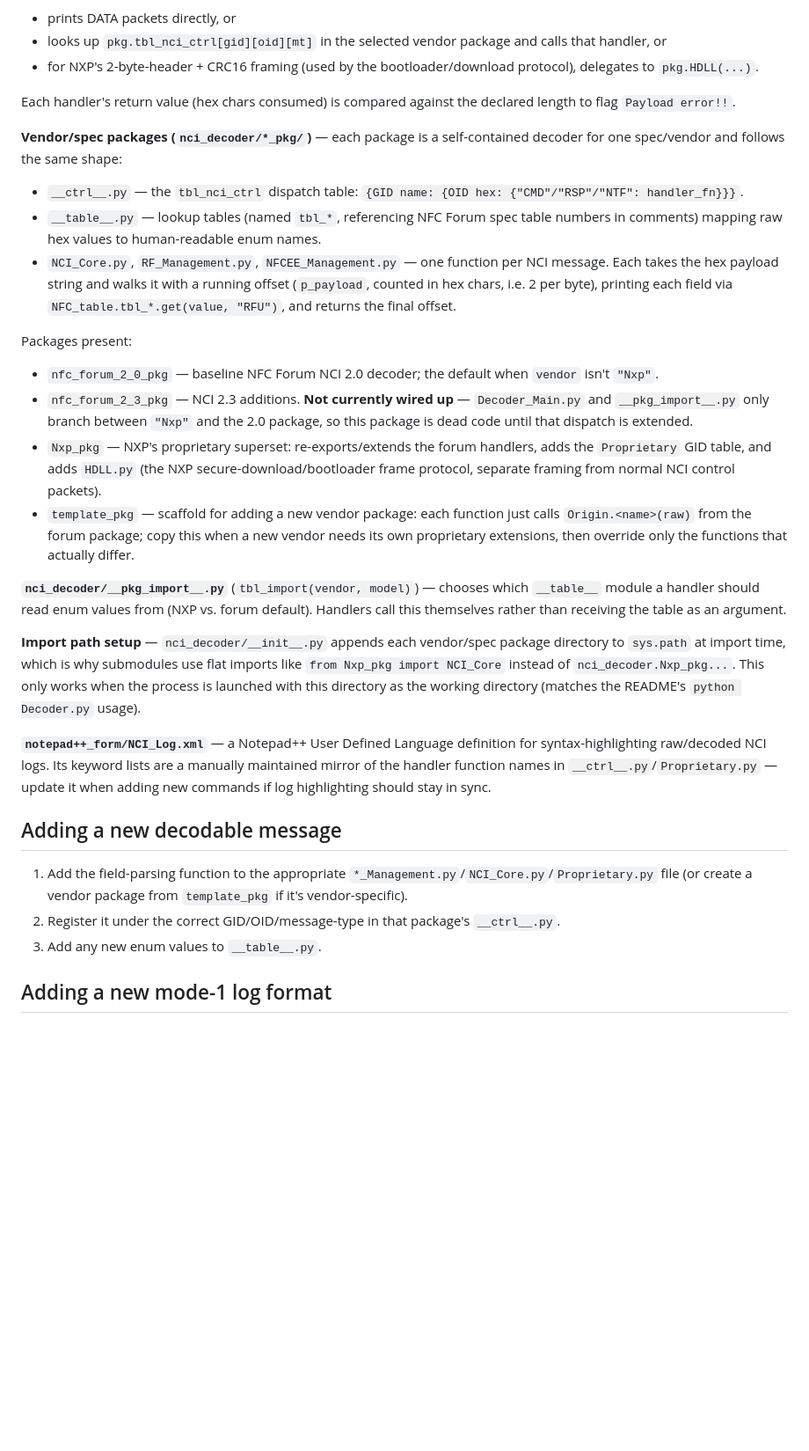
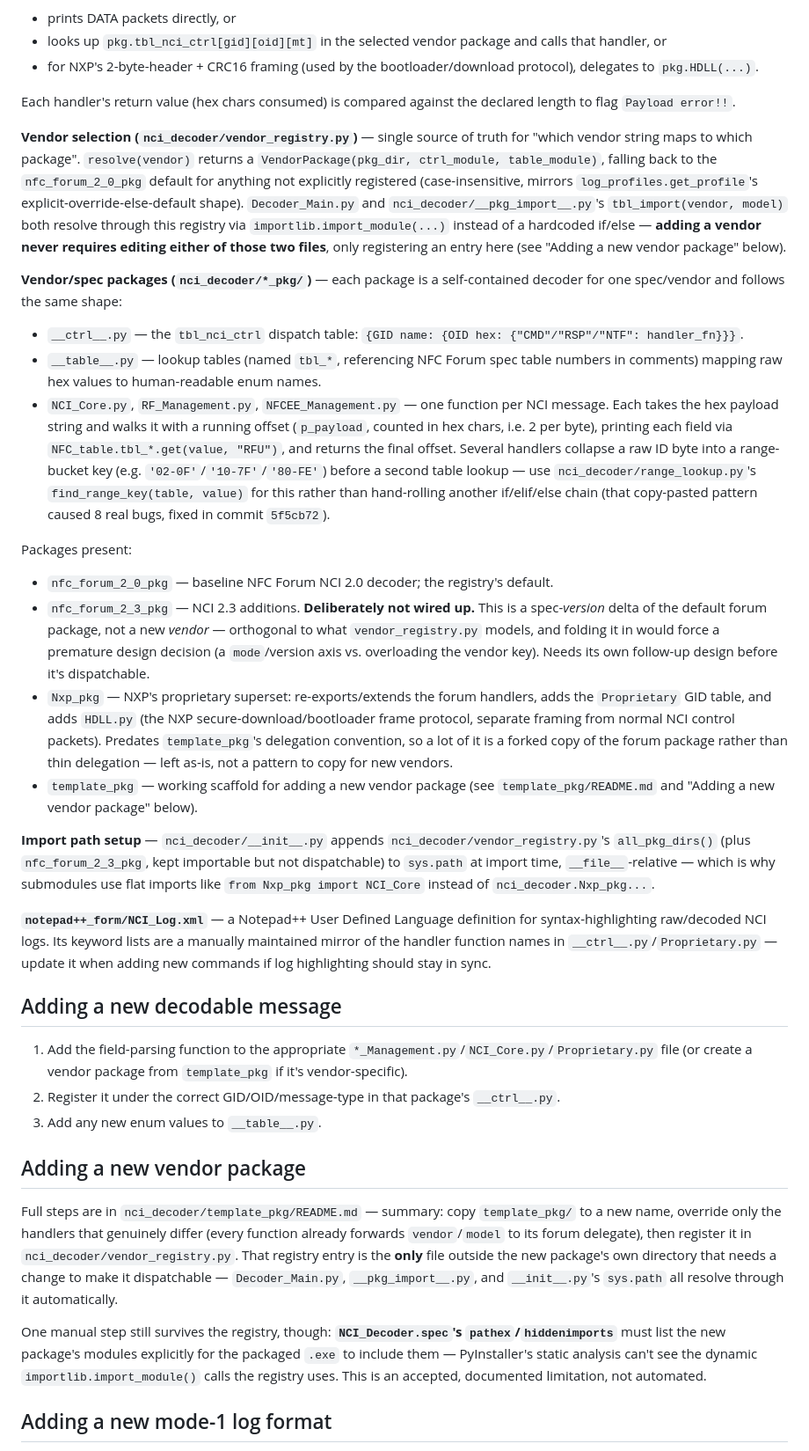
Before and after one commit to bojiachenn/NCI_Decoder, a Markdown page: CLAUDE.md, the part around the change. Shown at 88% size. GitHub-like rendering; blank space fills up the shorter version.

Commit message:
docs: update CLAUDE.md for vendor_registry + fixed template_pkg workflow
Documents the new one-file vendor-registration step, range_lookup's
existence, the deliberate nfc_forum_2_3_pkg deferral rationale (spec-
version axis vs. vendor axis), and the NCI_Decoder.spec hiddenimports
caveat that survives the registry refactor.

Co-Authored-By: Claude Sonnet 5 <noreply@anthropic.com>

```diff
--- a/CLAUDE.md
+++ b/CLAUDE.md
@@ -54,20 +54,20 @@ pytest
 
 Each handler's return value (hex chars consumed) is compared against the declared length to flag `Payload error!!`.
 
+**Vendor selection (`nci_decoder/vendor_registry.py`)** — single source of truth for "which vendor string maps to which package". `resolve(vendor)` returns a `VendorPackage(pkg_dir, ctrl_module, table_module)`, falling back to the `nfc_forum_2_0_pkg` default for anything not explicitly registered (case-insensitive, mirrors `log_profiles.get_profile`'s explicit-override-else-default shape). `Decoder_Main.py` and `nci_decoder/__pkg_import__.py`'s `tbl_import(vendor, model)` both resolve through this registry via `importlib.import_module(...)` instead of a hardcoded if/else — **adding a vendor never requires editing either of those two files**, only registering an entry here (see "Adding a new vendor package" below).
+
 **Vendor/spec packages (`nci_decoder/*_pkg/`)** — each package is a self-contained decoder for one spec/vendor and follows the same shape:
 - `__ctrl__.py` — the `tbl_nci_ctrl` dispatch table: `{GID name: {OID hex: {"CMD"/"RSP"/"NTF": handler_fn}}}`.
 - `__table__.py` — lookup tables (named `tbl_*`, referencing NFC Forum spec table numbers in comments) mapping raw hex values to human-readable enum names.
-- `NCI_Core.py`, `RF_Management.py`, `NFCEE_Management.py` — one function per NCI message. Each takes the hex payload string and walks it with a running offset (`p_payload`, counted in hex chars, i.e. 2 per byte), printing each field via `NFC_table.tbl_*.get(value, "RFU")`, and returns the final offset.
+- `NCI_Core.py`, `RF_Management.py`, `NFCEE_Management.py` — one function per NCI message. Each takes the hex payload string and walks it with a running offset (`p_payload`, counted in hex chars, i.e. 2 per byte), printing each field via `NFC_table.tbl_*.get(value, "RFU")`, and returns the final offset. Several handlers collapse a raw ID byte into a range-bucket key (e.g. `'02-0F'`/`'10-7F'`/`'80-FE'`) before a second table lookup — use `nci_decoder/range_lookup.py`'s `find_range_key(table, value)` for this rather than hand-rolling another if/elif/else chain (that copy-pasted pattern caused 8 real bugs, fixed in commit `5f5cb72`).
 
 Packages present:
-- `nfc_forum_2_0_pkg` — baseline NFC Forum NCI 2.0 decoder; the default when `vendor` isn't `"Nxp"`.
-- `nfc_forum_2_3_pkg` — NCI 2.3 additions. **Not currently wired up** — `Decoder_Main.py` and `__pkg_import__.py` only branch between `"Nxp"` and the 2.0 package, so this package is dead code until that dispatch is extended.
-- `Nxp_pkg` — NXP's proprietary superset: re-exports/extends the forum handlers, adds the `Proprietary` GID table, and adds `HDLL.py` (the NXP secure-download/bootloader frame protocol, separate framing from normal NCI control packets).
-- `template_pkg` — scaffold for adding a new vendor package: each function just calls `Origin.<name>(raw)` from the forum package; copy this when a new vendor needs its own proprietary extensions, then override only the functions that actually differ.
+- `nfc_forum_2_0_pkg` — baseline NFC Forum NCI 2.0 decoder; the registry's default.
+- `nfc_forum_2_3_pkg` — NCI 2.3 additions. **Deliberately not wired up.** This is a spec-*version* delta of the default forum package, not a new *vendor* — orthogonal to what `vendor_registry.py` models, and folding it in would force a premature design decision (a `mode`/version axis vs. overloading the vendor key). Needs its own follow-up design before it's dispatchable.
+- `Nxp_pkg` — NXP's proprietary superset: re-exports/extends the forum handlers, adds the `Proprietary` GID table, and adds `HDLL.py` (the NXP secure-download/bootloader frame protocol, separate framing from normal NCI control packets). Predates `template_pkg`'s delegation convention, so a lot of it is a forked copy of the forum package rather than thin delegation — left as-is, not a pattern to copy for new vendors.
+- `template_pkg` — working scaffold for adding a new vendor package (see `template_pkg/README.md` and "Adding a new vendor package" below).
 
-**`nci_decoder/__pkg_import__.py`** (`tbl_import(vendor, model)`) — chooses which `__table__` module a handler should read enum values from (NXP vs. forum default). Handlers call this themselves rather than receiving the table as an argument.
-
-**Import path setup** — `nci_decoder/__init__.py` appends each vendor/spec package directory to `sys.path` at import time, which is why submodules use flat imports like `from Nxp_pkg import NCI_Core` instead of `nci_decoder.Nxp_pkg...`. This only works when the process is launched with this directory as the working directory (matches the README's `python Decoder.py` usage).
+**Import path setup** — `nci_decoder/__init__.py` appends `nci_decoder/vendor_registry.py`'s `all_pkg_dirs()` (plus `nfc_forum_2_3_pkg`, kept importable but not dispatchable) to `sys.path` at import time, `__file__`-relative — which is why submodules use flat imports like `from Nxp_pkg import NCI_Core` instead of `nci_decoder.Nxp_pkg...`.
 
 **`notepad++_form/NCI_Log.xml`** — a Notepad++ User Defined Language definition for syntax-highlighting raw/decoded NCI logs. Its keyword lists are a manually maintained mirror of the handler function names in `__ctrl__.py`/`Proprietary.py` — update it when adding new commands if log highlighting should stay in sync.
 
@@ -77,6 +77,12 @@ Packages present:
 2. Register it under the correct GID/OID/message-type in that package's `__ctrl__.py`.
 3. Add any new enum values to `__table__.py`.
 
+## Adding a new vendor package
+
+Full steps are in `nci_decoder/template_pkg/README.md` — summary: copy `template_pkg/` to a new name, override only the handlers that genuinely differ (every function already forwards `vendor`/`model` to its forum delegate), then register it in `nci_decoder/vendor_registry.py`. That registry entry is the **only** file outside the new package's own directory that needs a change to make it dispatchable — `Decoder_Main.py`, `__pkg_import__.py`, and `__init__.py`'s `sys.path` all resolve through it automatically.
+
+One manual step still survives the registry, though: **`NCI_Decoder.spec`'s `pathex`/`hiddenimports`** must list the new package's modules explicitly for the packaged `.exe` to include them — PyInstaller's static analysis can't see the dynamic `importlib.import_module()` calls the registry uses. This is an accepted, documented limitation, not automated.
+
 ## Adding a new mode-1 log format
 
 Add an entry to `log_profiles.PROFILES` (or a new `get_profile` branch) describing: a `trigger` substring to cheaply skip irrelevant lines, how to tell direction apart (a single `directions` list, or `start_directions`/`continue_directions` if the format can split one packet across multiple lines), and a `region` locator (`after_last_literal` or `after_regex_end`) telling the shared `HEX_RUN_RE` where to look for the hex bytes on that line — this is usually 10-15 lines of data, no changes needed to `Decoder.py`'s loop or `Decoder_Main.py`.
```
